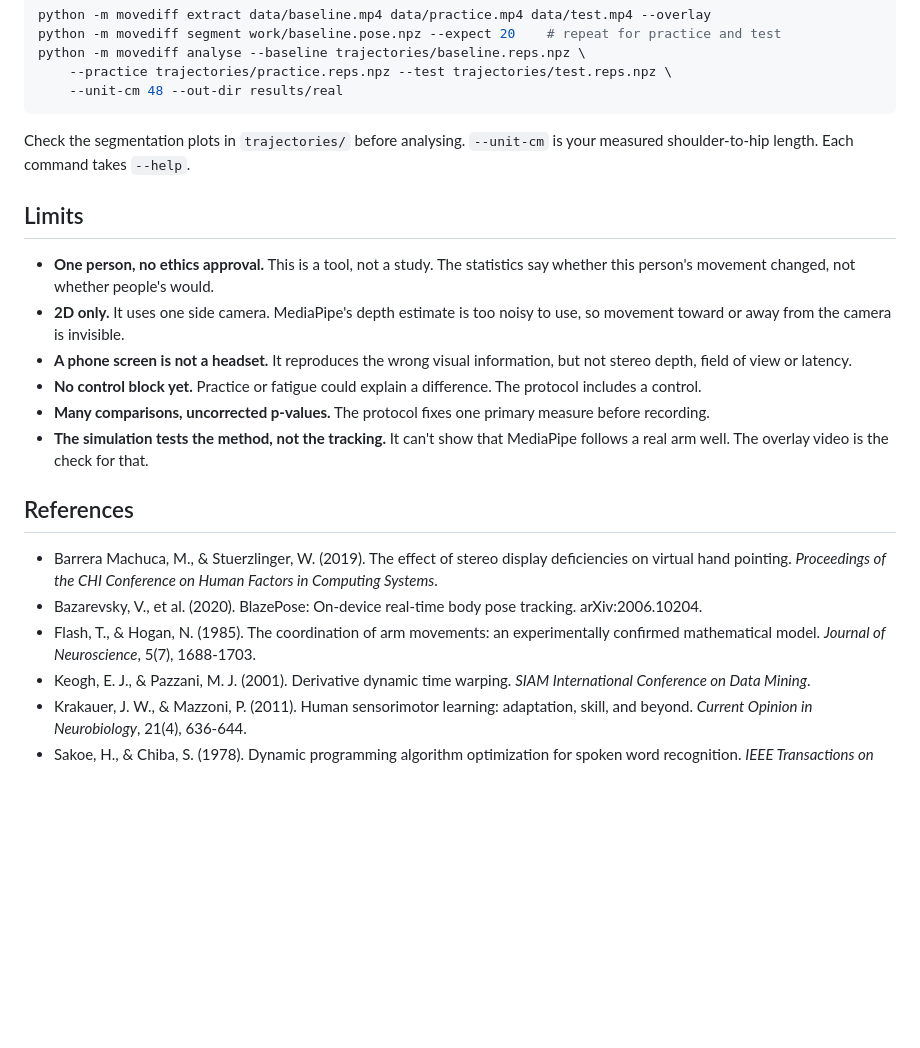
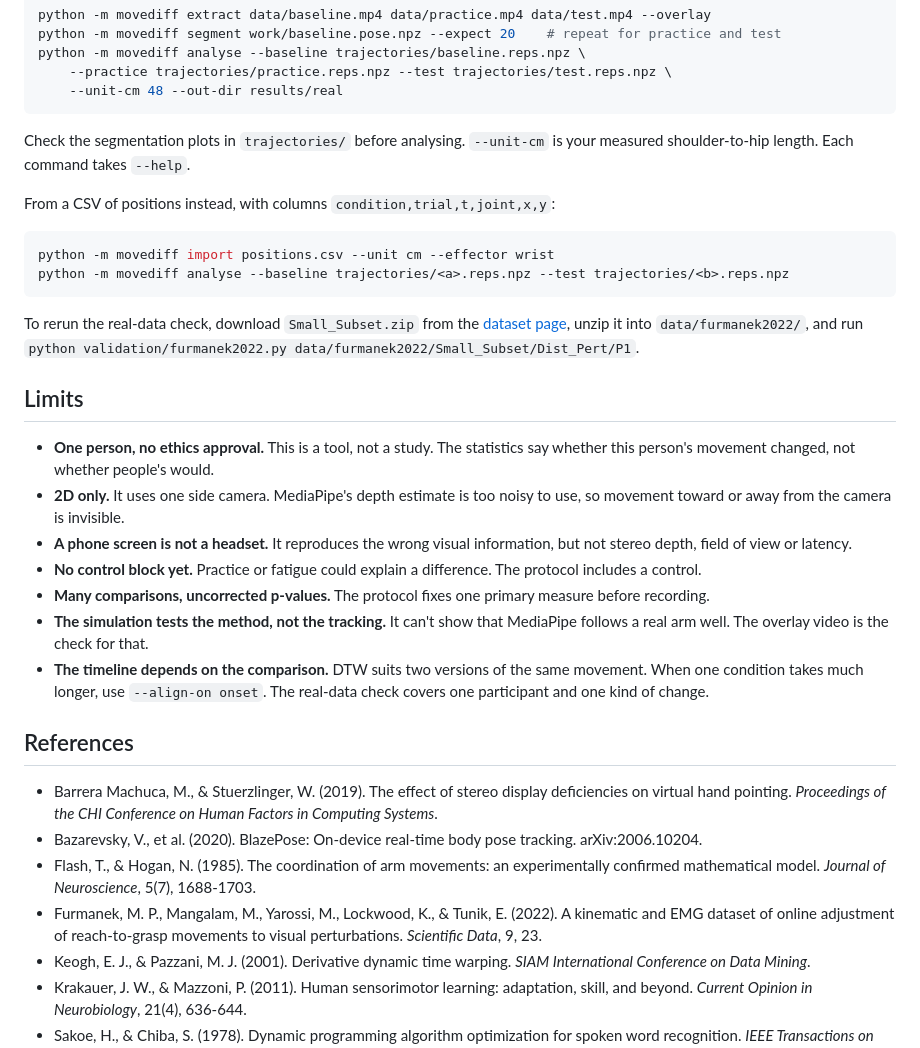
Before and after one commit to shahbanobaber/movement-diff, a Markdown page: README.md, the part around one of its changes. GitHub-like rendering; blank space fills up the shorter version.

````diff
--- a/README.md
+++ b/README.md
@@ -83,6 +99,15 @@ python -m movediff analyse --baseline trajectories/baseline.reps.npz \
 
 Check the segmentation plots in `trajectories/` before analysing. `--unit-cm` is your measured shoulder-to-hip length. Each command takes `--help`.
 
+From a CSV of positions instead, with columns `condition,trial,t,joint,x,y`:
+
+```bash
+python -m movediff import positions.csv --unit cm --effector wrist
+python -m movediff analyse --baseline trajectories/<a>.reps.npz --test trajectories/<b>.reps.npz
+```
+
+To rerun the real-data check, download `Small_Subset.zip` from the [dataset page](https://doi.org/10.6084/m9.figshare.13377506.v2), unzip it into `data/furmanek2022/`, and run `python validation/furmanek2022.py data/furmanek2022/Small_Subset/Dist_Pert/P1`.
+
 ## Limits
 
 - **One person, no ethics approval.** This is a tool, not a study. The statistics say whether this person's movement changed, not whether people's would.
@@ -91,12 +116,14 @@ Check the segmentation plots in `trajectories/` before analysing. `--unit-cm` is
 - **No control block yet.** Practice or fatigue could explain a difference. The protocol includes a control.
 - **Many comparisons, uncorrected p-values.** The protocol fixes one primary measure before recording.
 - **The simulation tests the method, not the tracking.** It can't show that MediaPipe follows a real arm well. The overlay video is the check for that.
+- **The timeline depends on the comparison.** DTW suits two versions of the same movement. When one condition takes much longer, use `--align-on onset`. The real-data check covers one participant and one kind of change.
 
 ## References
 
 - Barrera Machuca, M., & Stuerzlinger, W. (2019). The effect of stereo display deficiencies on virtual hand pointing. *Proceedings of the CHI Conference on Human Factors in Computing Systems*.
 - Bazarevsky, V., et al. (2020). BlazePose: On-device real-time body pose tracking. arXiv:2006.10204.
 - Flash, T., & Hogan, N. (1985). The coordination of arm movements: an experimentally confirmed mathematical model. *Journal of Neuroscience*, 5(7), 1688-1703.
+- Furmanek, M. P., Mangalam, M., Yarossi, M., Lockwood, K., & Tunik, E. (2022). A kinematic and EMG dataset of online adjustment of reach-to-grasp movements to visual perturbations. *Scientific Data*, 9, 23.
 - Keogh, E. J., & Pazzani, M. J. (2001). Derivative dynamic time warping. *SIAM International Conference on Data Mining*.
 - Krakauer, J. W., & Mazzoni, P. (2011). Human sensorimotor learning: adaptation, skill, and beyond. *Current Opinion in Neurobiology*, 21(4), 636-644.
 - Sakoe, H., & Chiba, S. (1978). Dynamic programming algorithm optimization for spoken word recognition. *IEEE Transactions on Acoustics, Speech, and Signal Processing*, 26(1), 43-49.
````
Also changed, not shown: other parts of README.md (+18 -2 lines), validation/README.md (+28 -0 lines), results/furmanek2022/P1/timing.png (added), 15 other files.
